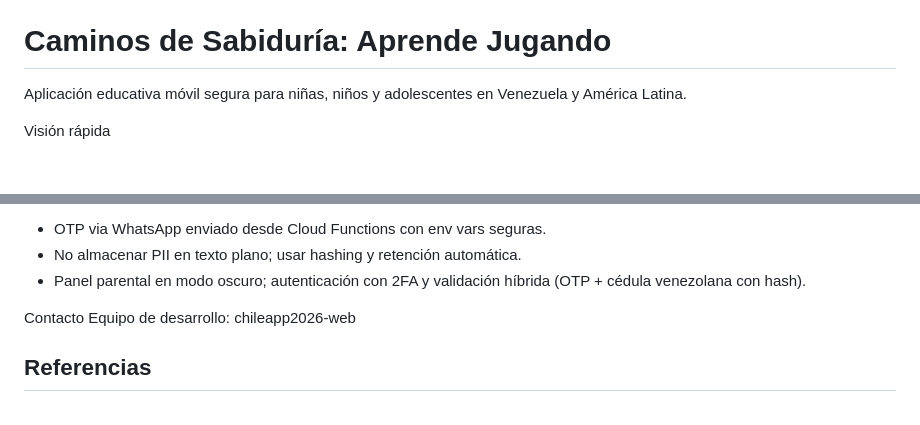
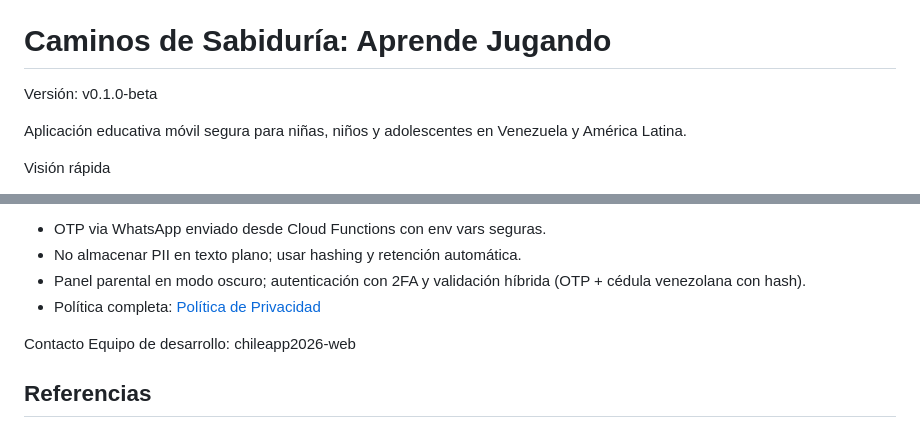
Before and after one commit to chileapp2026-web/caminos-de-sabiduria, a Markdown page: README.md, 2 parts joined by grey strips. Rendered like a GitHub page; blank space fills up the shorter version.

Commit message:
Add/Update README.md: metadata, privacy, setup and references

```diff
--- a/README.md
+++ b/README.md
@@ -1,4 +3,6 @@
 # Caminos de Sabiduría: Aprende Jugando
+
+Versión: v0.1.0-beta
 
 Aplicación educativa móvil segura para niñas, niños y adolescentes en Venezuela y América Latina.
 
@@ -27,6 +31,7 @@ Seguridad y privacidad
 - OTP via WhatsApp enviado desde Cloud Functions con env vars seguras.
 - No almacenar PII en texto plano; usar hashing y retención automática.
 - Panel parental en modo oscuro; autenticación con 2FA y validación híbrida (OTP + cédula venezolana con hash).
+- Política completa: [Política de Privacidad](docs/PRIVACIDAD.md)
 
 Contacto
 Equipo de desarrollo: chileapp2026-web
```
Also changed, not shown: other parts of README.md (+2 -0 lines).
